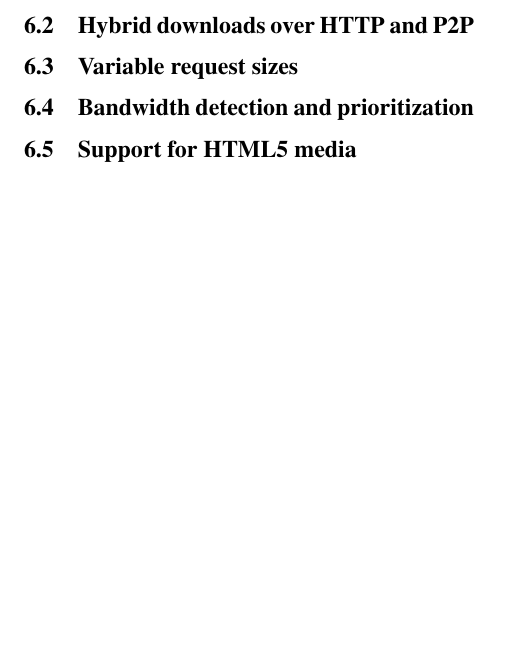
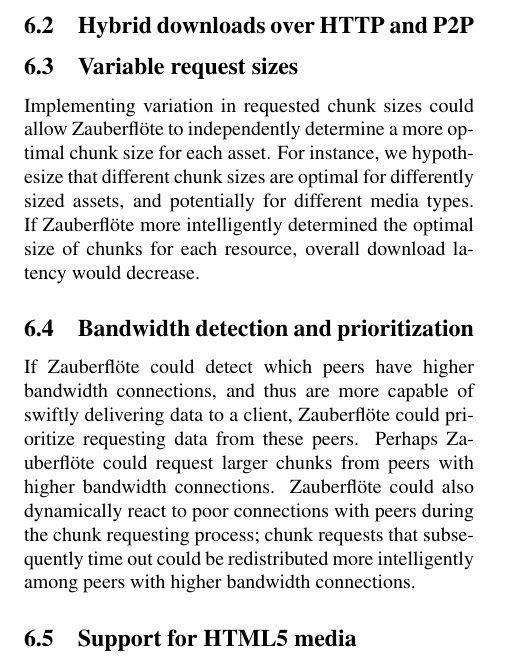
Before and after one commit to wwwiretap/zauberflote, a LaTeX paper (doc/paper/paper.tex): part of page 3 of 3, cut so that both start at the same text, the shorter picture padded with empty space. Compiled offline with pdfLaTeX.

Commit message:
some future work sections

```diff
--- a/doc/paper/paper.tex
+++ b/doc/paper/paper.tex
@@ -200,11 +201,21 @@
 
 \subsection{Variable request sizes}
 
-% Katie
+Implementing variation in requested chunk sizes could allow \zbf\ to independently
+determine a more optimal chunk size for each asset. For instance, we hypothesize
+that different chunk sizes are optimal for differently sized assets, and potentially
+for different media types. If \zbf\ more intelligently determined the optimal size
+of chunks for each resource, overall download latency would decrease.
 
 \subsection{Bandwidth detection and prioritization}
 
-% Katie
+If \zbf\ could detect which peers have higher bandwidth connections, and thus
+are more capable of swiftly delivering data to a client, \zbf\ could prioritize
+requesting data from these peers. Perhaps \zbf\ could request larger chunks from
+peers with higher bandwidth connections. \zbf\ could also dynamically react to
+poor connections with peers during the chunk requesting process; chunk requests
+that subsequently time out could be redistributed more intelligently among
+peers with higher bandwidth connections.
 
 \subsection{Support for HTML5 media}
 
```
Also changed, not shown: doc/paper/paper.tex (3 more changed lines).
